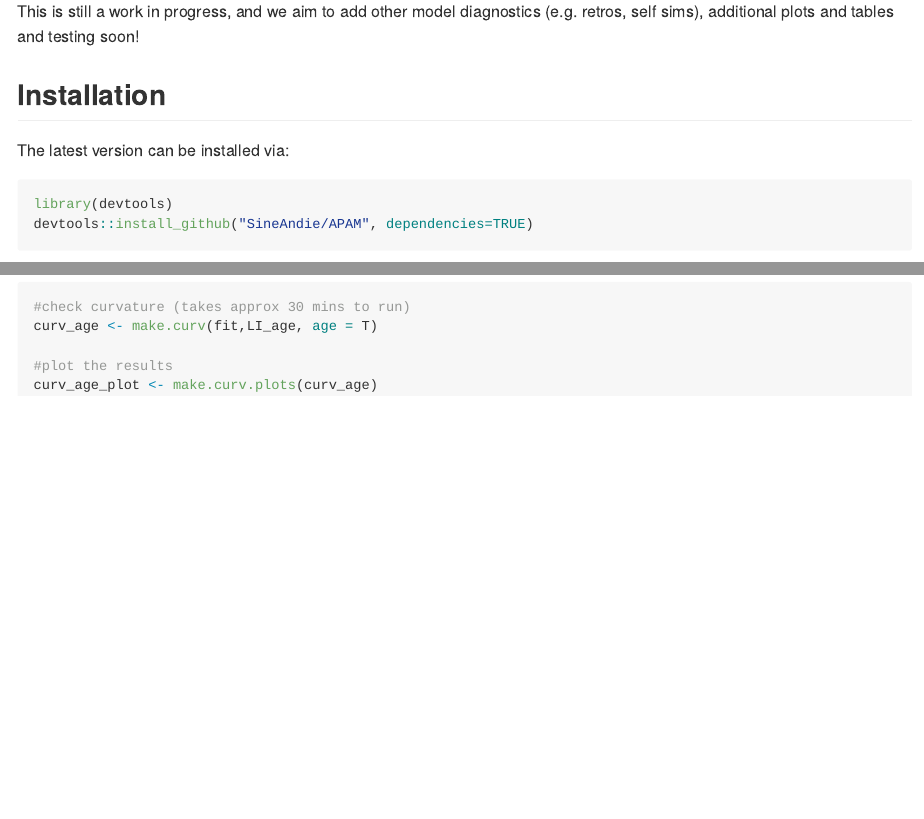
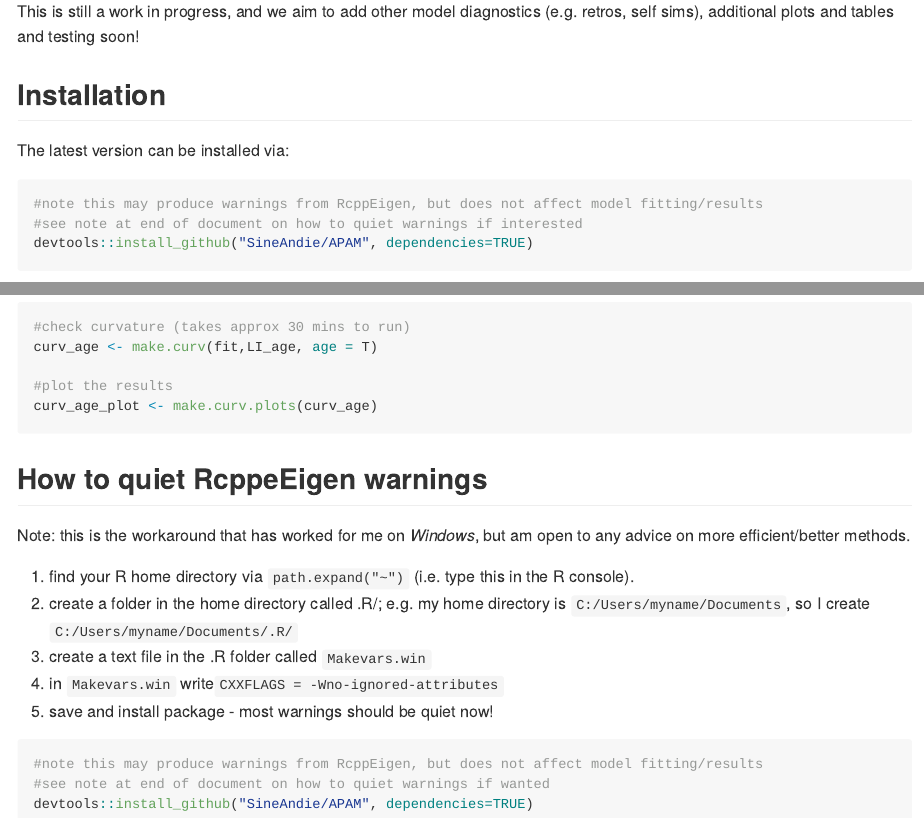
Before and after one commit to SineAndie/APAM, an R Markdown document (README.Rmd): the page in a window 1100 px wide, from 300 px down, and a second part further down, joined at a grey line. The pictures show the output file README.md that the author committed with the source, drawn offline in the style of GitHub.

Commit message:
Added note on how to quiet RccpEigen warnings

````diff
--- a/README.Rmd
+++ b/README.Rmd
@@ -29,6 +29,8 @@ This is still a work in progress, and we aim to add other model diagnostics (e.g
 The latest version can be installed via:
 
 ``` r
+#note this may produce warnings from RcppEigen, but does not affect model fitting/results
+#see note at end of document on how to quiet warnings if interested
 devtools::install_github("SineAndie/APAM", dependencies=TRUE)
 ```
 
@@ -183,3 +185,19 @@ curv_age <- make.curv(fit,LI_age, age = T)
 curv_age_plot <- make.curv.plots(curv_age)
 
 ```
+
+## How to quiet RcppeEigen warnings
+
+Note: this is the workaround that has worked for me on *Windows*, but am open to any advice on more efficient/better methods.
+
+  1) find your R home directory via `path.expand("~")` (i.e. type this in the R console).
+  2) create a folder in the home directory called .R/; e.g. my home directory is `C:/Users/myname/Documents`, so I create `C:/Users/myname/Documents/.R/`
+  3) create a text file in the .R folder called `Makevars.win`
+  4) in `Makevars.win` write`CXXFLAGS = -Wno-ignored-attributes`
+  5) save and install package - most warnings should be quiet now!
+
+``` r
+#note this may produce warnings from RcppEigen, but does not affect model fitting/results
+#see note at end of document on how to quiet warnings if wanted
+devtools::install_github("SineAndie/APAM", dependencies=TRUE)
+```
````
Also changed, not shown: README.md.
